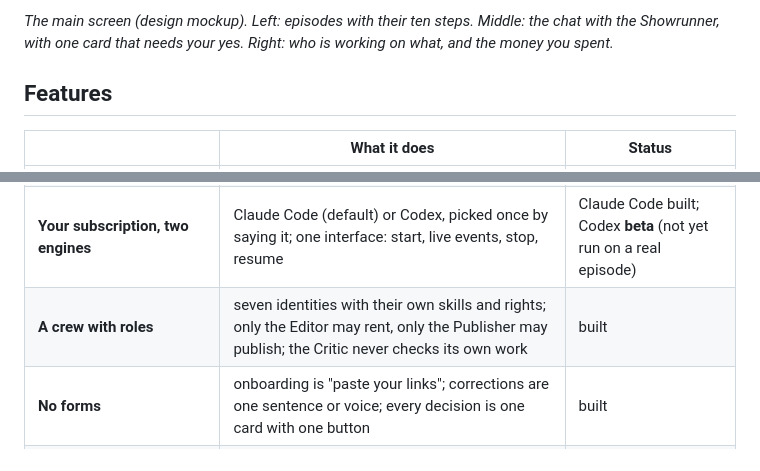
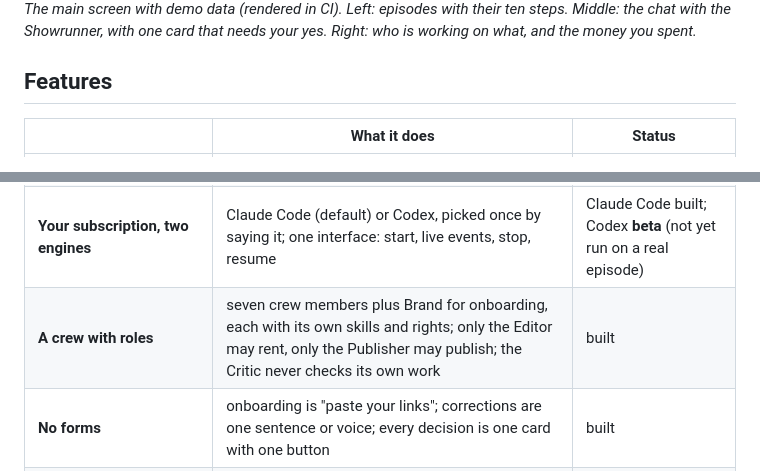
Before and after one commit to marcopatzelt/crewcut, a Markdown page: README.md, 2 parts joined by grey strips. GitHub-like rendering.

```diff
--- a/README.md
+++ b/README.md
@@ -29,6 +32,6 @@ or Codex (beta). Heavy rendering runs on your machine, or on a GPU you rent for
 
-*The main screen (design mockup). Left: episodes with their ten steps. Middle: the chat with the Showrunner, with one
-card that needs your yes. Right: who is working on what, and the money you spent.*
+*The main screen with demo data (rendered in CI). Left: episodes with their ten steps. Middle: the chat with the
+Showrunner, with one card that needs your yes. Right: who is working on what, and the money you spent.*
 
 ## Features
 
@@ -37,7 +40,7 @@ card that needs your yes. Right: who is working on what, and the money you spent
 | **One command** | `docker compose up`, then `localhost` in the browser. Same image on Linux, macOS (Apple chips) and Windows | built; image tested in CI |
 | **The whole chain** | idea from data, title and thumbnail text before the script, proof test, script, teleprompter, speaker cut, 2D and 3D inserts, sound, checks, thumbnail, upload | built; not yet run end to end |
 | **Your subscription, two engines** | Claude Code (default) or Codex, picked once by saying it; one interface: start, live events, stop, resume | Claude Code built; Codex **beta** (not yet run on a real episode) |
-| **A crew with roles** | seven identities with their own skills and rights; only the Editor may rent, only the Publisher may publish; the Critic never checks its own work | built |
+| **A crew with roles** | seven crew members plus Brand for onboarding, each with its own skills and rights; only the Editor may rent, only the Publisher may publish; the Critic never checks its own work | built |
 | **No forms** | onboarding is "paste your links"; corrections are one sentence or voice; every decision is one card with one button | built |
 | **Your style, not ours** | a neutral default style; the Brand agent builds your style pack from your website and channel and shows a 10-second sample | built; not yet run on a real brand |
 | **Rules that learn** | a correction becomes a proposed rule with date and your words; one yes adds it to your pack | built |
```
Also changed, not shown: other parts of README.md (+4 -1 lines), docs/integration-test.md (+1 -1 lines), docs/screenshot-dark.png (added), docs/screenshot.png (added), 2 other files.
